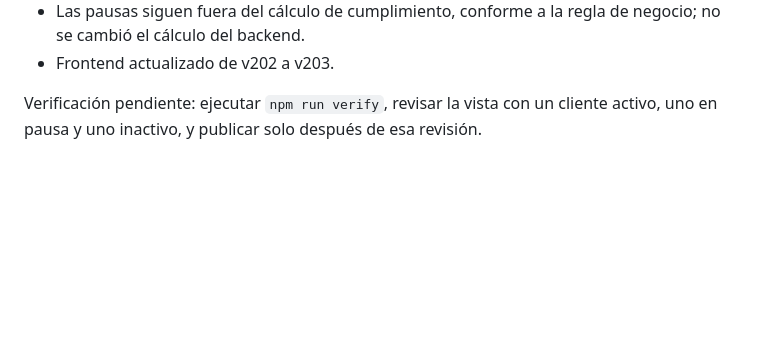
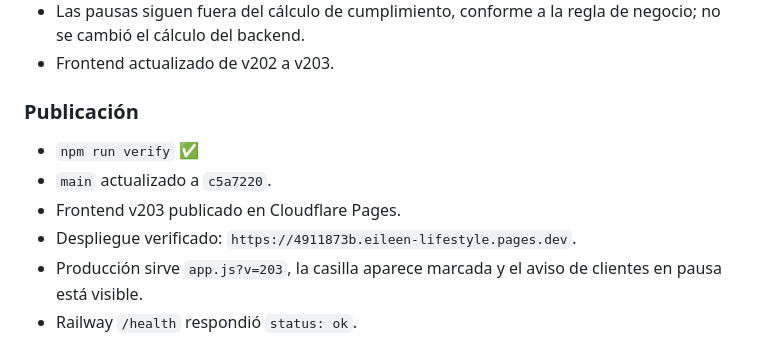
Before and after one commit to Joeltcm/eleen-lifestyle, a Markdown page: docs/auditoria-continuacion.md, the part around the change. GitHub-like rendering; blank space fills up the shorter version.

Commit message:
docs: registrar publicacion de claridad en asistencia

```diff
--- a/docs/auditoria-continuacion.md
+++ b/docs/auditoria-continuacion.md
@@ -82,6 +82,12 @@ Rama: `fix/claridad-asistencia-pausas`
   negocio; no se cambió el cálculo del backend.
 - Frontend actualizado de v202 a v203.
 
-Verificación pendiente: ejecutar `npm run verify`, revisar la vista con un
-cliente activo, uno en pausa y uno inactivo, y publicar solo después de esa
-revisión.
+### Publicación
+
+- `npm run verify` ✅
+- `main` actualizado a `c5a7220`.
+- Frontend v203 publicado en Cloudflare Pages.
+- Despliegue verificado: `https://4911873b.eileen-lifestyle.pages.dev`.
+- Producción sirve `app.js?v=203`, la casilla aparece marcada y el aviso de
+  clientes en pausa está visible.
+- Railway `/health` respondió `status: ok`.
```
